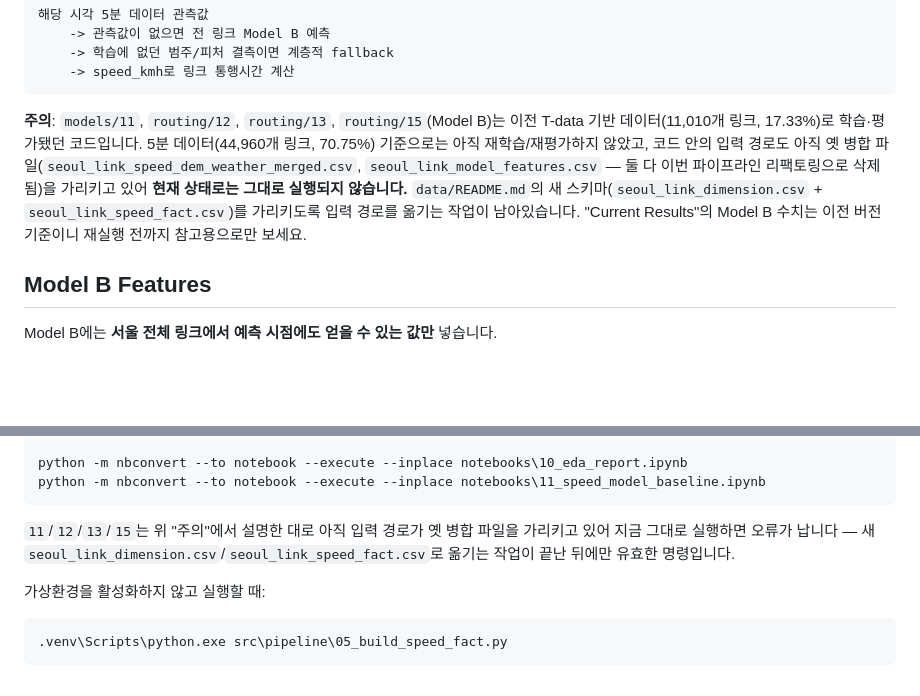
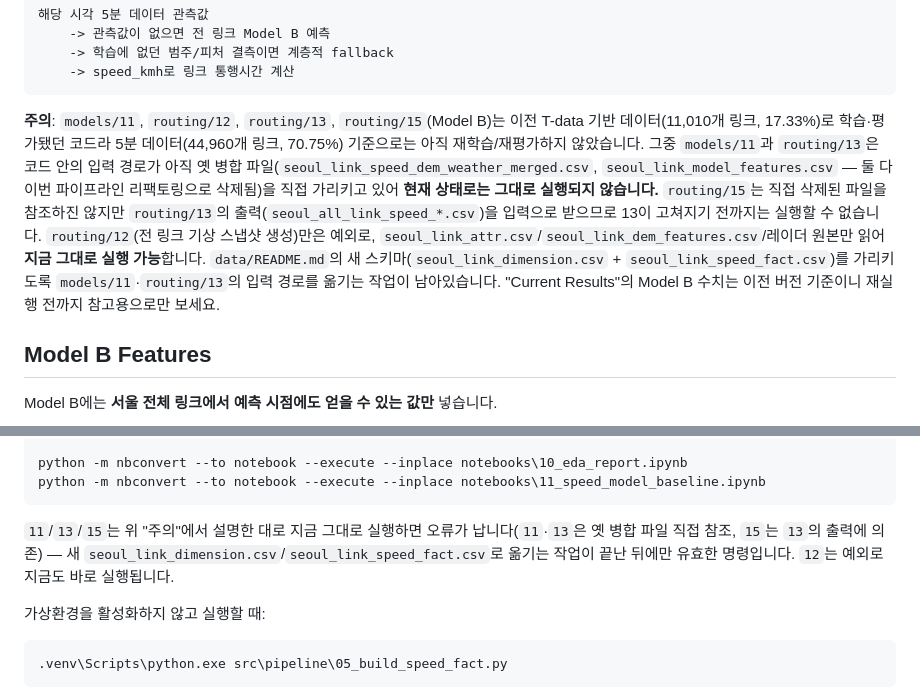
Before and after one commit to ejjunm/seoul-eco-routing, a Markdown page: README.md, 2 parts joined by grey strips. Drawn GitHub-style; blank space fills up the shorter version.

Commit message:
docs: 11/12/13/15 실행 가능 여부를 스크립트별로 정확히 구분
routing/12(전 링크 기상 스냅샷)는 삭제된 병합 파일을 전혀 참조하지 않아
지금도 바로 실행 가능한데, 이전 문구가 11/12/13/15를 뭉뚱그려 전부 깨진
것처럼 적어놔서 팀원이 12까지 안 써볼 이유가 없는데 오해할 수 있었음.
11·13(옛 병합 파일 직접 참조)과 15(13 출력에 의존)만 실제로 막혀있음.

````diff
--- a/README.md
+++ b/README.md
@@ -101,7 +101,7 @@
     -> speed_kmh로 링크 통행시간 계산
 ```
 
-**주의**: `models/11`, `routing/12`, `routing/13`, `routing/15`(Model B)는 이전 T-data 기반 데이터(11,010개 링크, 17.33%)로 학습·평가됐던 코드입니다. 5분 데이터(44,960개 링크, 70.75%) 기준으로는 아직 재학습/재평가하지 않았고, 코드 안의 입력 경로도 아직 옛 병합 파일(`seoul_link_speed_dem_weather_merged.csv`, `seoul_link_model_features.csv` — 둘 다 이번 파이프라인 리팩토링으로 삭제됨)을 가리키고 있어 **현재 상태로는 그대로 실행되지 않습니다.** `data/README.md`의 새 스키마(`seoul_link_dimension.csv` + `seoul_link_speed_fact.csv`)를 가리키도록 입력 경로를 옮기는 작업이 남아있습니다. "Current Results"의 Model B 수치는 이전 버전 기준이니 재실행 전까지 참고용으로만 보세요.
+**주의**: `models/11`, `routing/12`, `routing/13`, `routing/15`(Model B)는 이전 T-data 기반 데이터(11,010개 링크, 17.33%)로 학습·평가됐던 코드라 5분 데이터(44,960개 링크, 70.75%) 기준으로는 아직 재학습/재평가하지 않았습니다. 그중 `models/11`과 `routing/13`은 코드 안의 입력 경로가 아직 옛 병합 파일(`seoul_link_speed_dem_weather_merged.csv`, `seoul_link_model_features.csv` — 둘 다 이번 파이프라인 리팩토링으로 삭제됨)을 직접 가리키고 있어 **현재 상태로는 그대로 실행되지 않습니다.** `routing/15`는 직접 삭제된 파일을 참조하진 않지만 `routing/13`의 출력(`seoul_all_link_speed_*.csv`)을 입력으로 받으므로 13이 고쳐지기 전까지는 실행할 수 없습니다. `routing/12`(전 링크 기상 스냅샷 생성)만은 예외로, `seoul_link_attr.csv`/`seoul_link_dem_features.csv`/레이더 원본만 읽어 **지금 그대로 실행 가능**합니다. `data/README.md`의 새 스키마(`seoul_link_dimension.csv` + `seoul_link_speed_fact.csv`)를 가리키도록 `models/11`·`routing/13`의 입력 경로를 옮기는 작업이 남아있습니다. "Current Results"의 Model B 수치는 이전 버전 기준이니 재실행 전까지 참고용으로만 보세요.
 
 ## Model B Features
 
@@ -213,7 +213,7 @@ python -m nbconvert --to notebook --execute --inplace notebooks\10_eda_report.ip
 python -m nbconvert --to notebook --execute --inplace notebooks\11_speed_model_baseline.ipynb
 ```
 
-`11`/`12`/`13`/`15`는 위 "주의"에서 설명한 대로 아직 입력 경로가 옛 병합 파일을 가리키고 있어 지금 그대로 실행하면 오류가 납니다 — 새 `seoul_link_dimension.csv`/`seoul_link_speed_fact.csv`로 옮기는 작업이 끝난 뒤에만 유효한 명령입니다.
+`11`/`13`/`15`는 위 "주의"에서 설명한 대로 지금 그대로 실행하면 오류가 납니다(`11`·`13`은 옛 병합 파일 직접 참조, `15`는 `13`의 출력에 의존) — 새 `seoul_link_dimension.csv`/`seoul_link_speed_fact.csv`로 옮기는 작업이 끝난 뒤에만 유효한 명령입니다. `12`는 예외로 지금도 바로 실행됩니다.
 
 가상환경을 활성화하지 않고 실행할 때:
 
````
